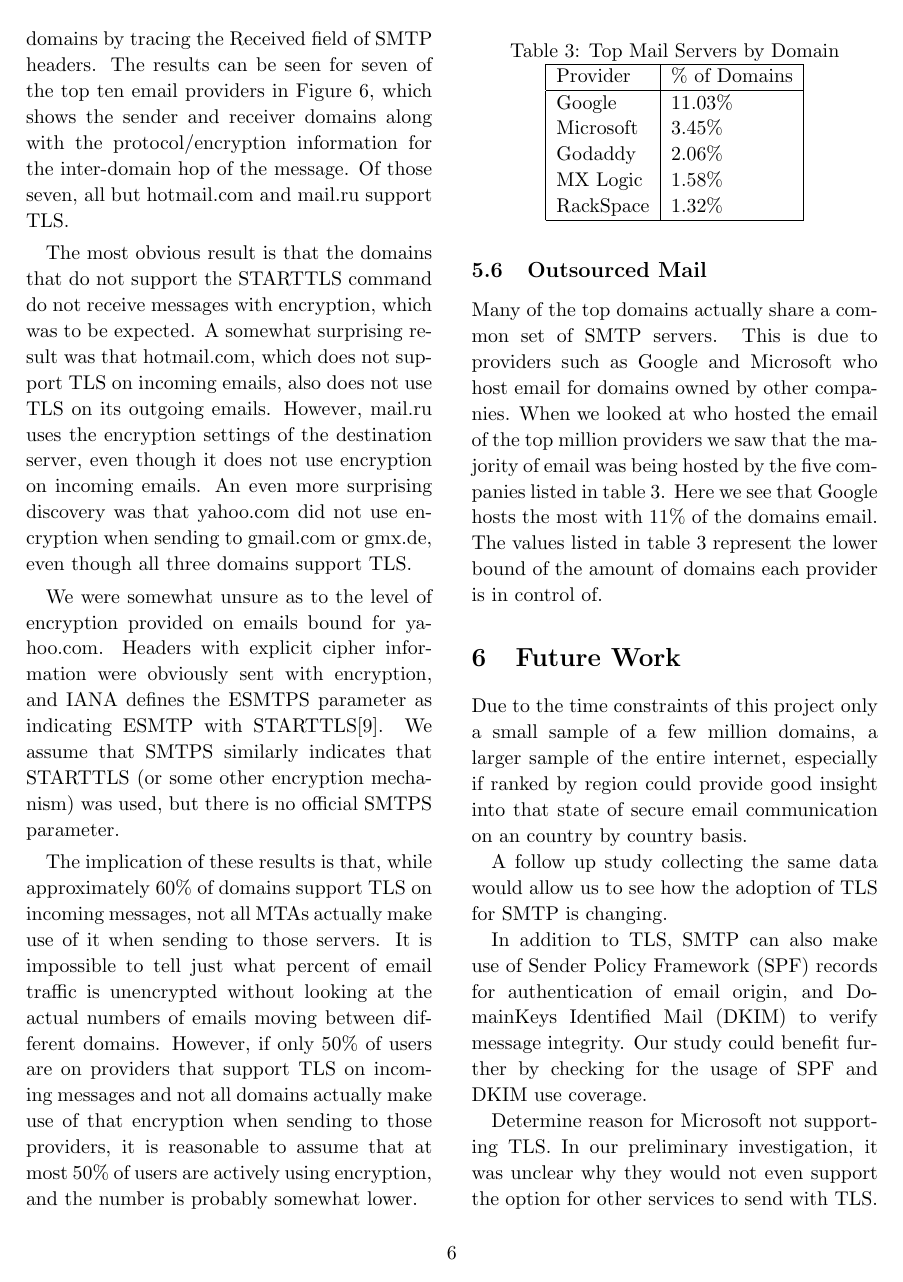
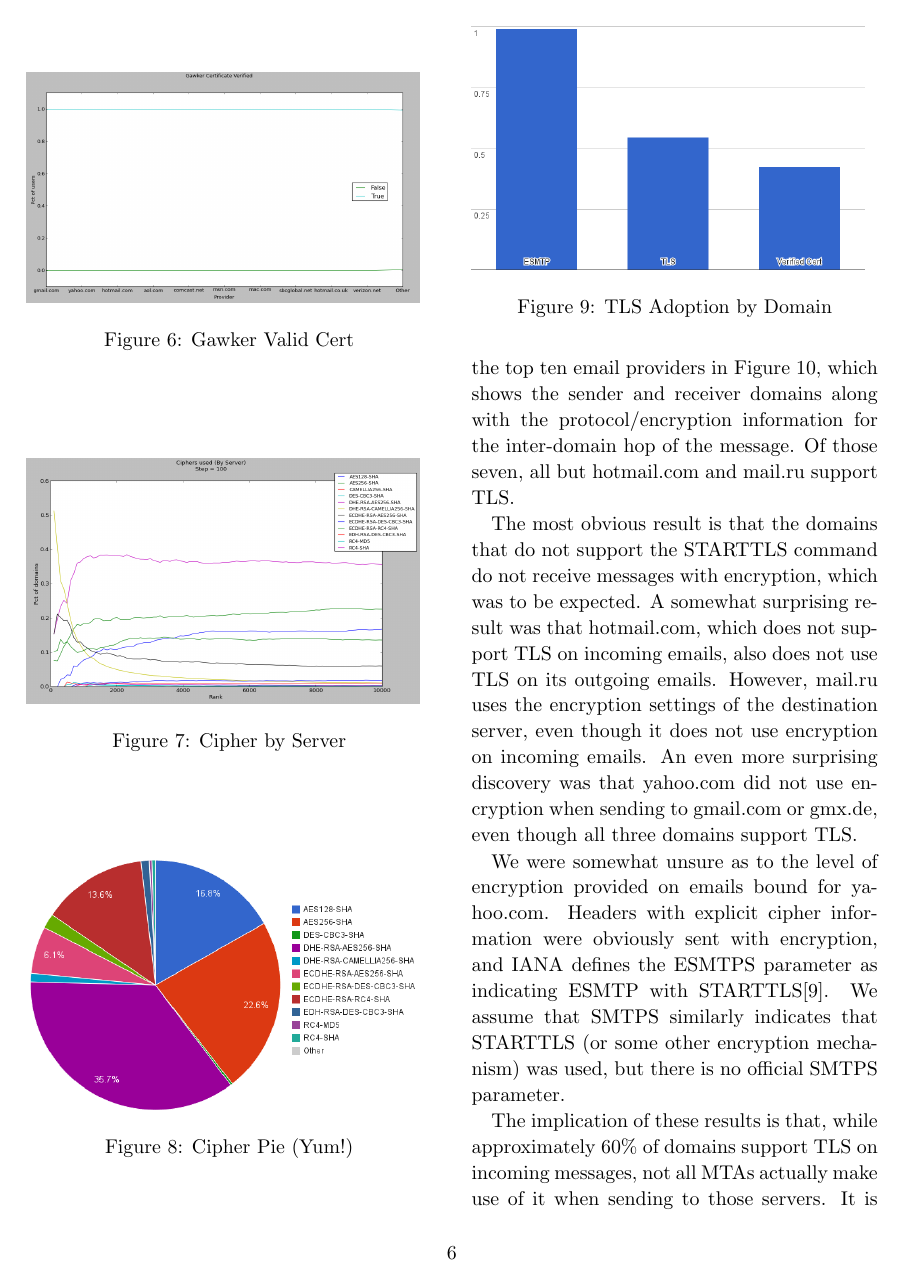
Before and after one commit to lanrat/smtp-scanner, a LaTeX paper (report/report.tex, which reads report/results.tex): page 6 of 8. Compiled offline with pdfLaTeX.

Commit message:
pretty much dome

```diff
--- a/report/results.tex
+++ b/report/results.tex
@@ -125,3 +133,19 @@ than 0.06\% of the servers in this study.
+    \label{adobe_verified}
+\end{figure}
+
+\begin{figure}
+    \includegraphics[width=3.0in]{images/gawker_verified.png}
+    \caption{Gawker Valid Cert}
+    \label{gawker_verified}
+\end{figure}
+
+\begin{figure}
+    \includegraphics[width=3.0in]{images/server_ciphers.png}
+    \caption{Cipher by Server}
+    \label{server_ciphers}
+\end{figure}
+
+\begin{figure}
     \includegraphics[width=3.0in]{images/pie_ciphers.png}
     \caption{Cipher Pie (Yum!)}
     \label{cipher_pie}
@@ -137,7 +161,7 @@ certificate.
 
 \begin{figure}
     \includegraphics[width=3.0in]{images/bar_overall.png}
-    \caption{Overall Picture}
+    \caption{TLS Adoption by Domain}
     \label{overall}
 \end{figure}
 
```
Also changed, not shown: report/images/pie_ciphers.png, report/report.pdf, report/results.tex (26 more changed lines), 2 other files.
